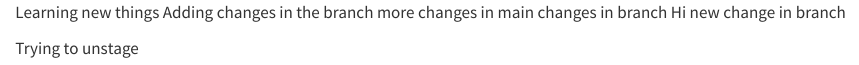
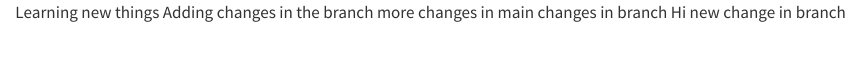
Before and after one commit to dulith4/Testing1, a Quarto document (Testing1.qmd): the page in a window 1100 px wide, from its top. Rendered offline with R 4.5, knitr and Pandoc in place of Quarto, with nearby package versions.

Commit message:
Getting the changes backRevert "Adding the changes"
This reverts commit c2a82d8cb42b420d339dc0843acc0dc90b067fc3.

```diff
--- a/Testing1.qmd
+++ b/Testing1.qmd
@@ -4,5 +4,3 @@ more changes in main
 changes in branch
 Hi
 new change in branch
-
-Trying to unstage
```
